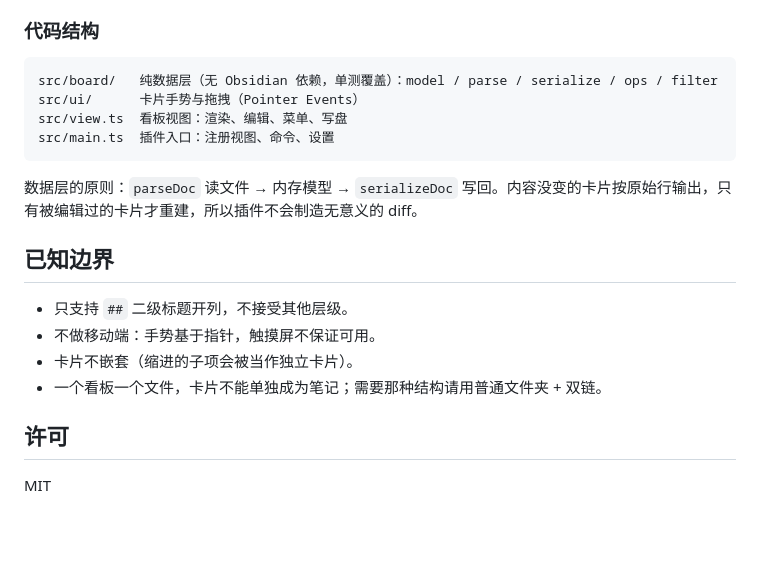
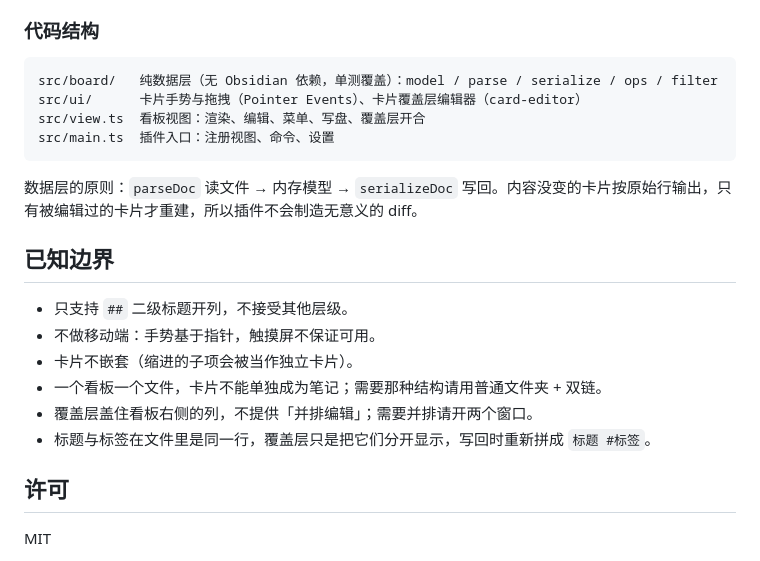
Before and after one commit to 2315137135/obsidian-simple-board, a Markdown page: README.md, the part around one of its changes. GitHub-like rendering; blank space fills up the shorter version.

````diff
--- a/README.md
+++ b/README.md
@@ -54,8 +59,8 @@ npm run build    # 类型检查 + 生产构建
 
 ```
 src/board/   纯数据层（无 Obsidian 依赖，单测覆盖）：model / parse / serialize / ops / filter
-src/ui/      卡片手势与拖拽（Pointer Events）
-src/view.ts  看板视图：渲染、编辑、菜单、写盘
+src/ui/      卡片手势与拖拽（Pointer Events）、卡片覆盖层编辑器（card-editor）
+src/view.ts  看板视图：渲染、编辑、菜单、写盘、覆盖层开合
 src/main.ts  插件入口：注册视图、命令、设置
 ```
 
@@ -67,6 +72,8 @@ src/main.ts  插件入口：注册视图、命令、设置
 - 不做移动端：手势基于指针，触摸屏不保证可用。
 - 卡片不嵌套（缩进的子项会被当作独立卡片）。
 - 一个看板一个文件，卡片不能单独成为笔记；需要那种结构请用普通文件夹 + 双链。
+- 覆盖层盖住看板右侧的列，不提供「并排编辑」；需要并排请开两个窗口。
+- 标题与标签在文件里是同一行，覆盖层只是把它们分开显示，写回时重新拼成 `标题 #标签`。
 
 ## 许可
 
````
Also changed, not shown: other parts of README.md (+7 -2 lines), assets/screenshot-peek.png (added), assets/screenshot.png, 7 other files.
